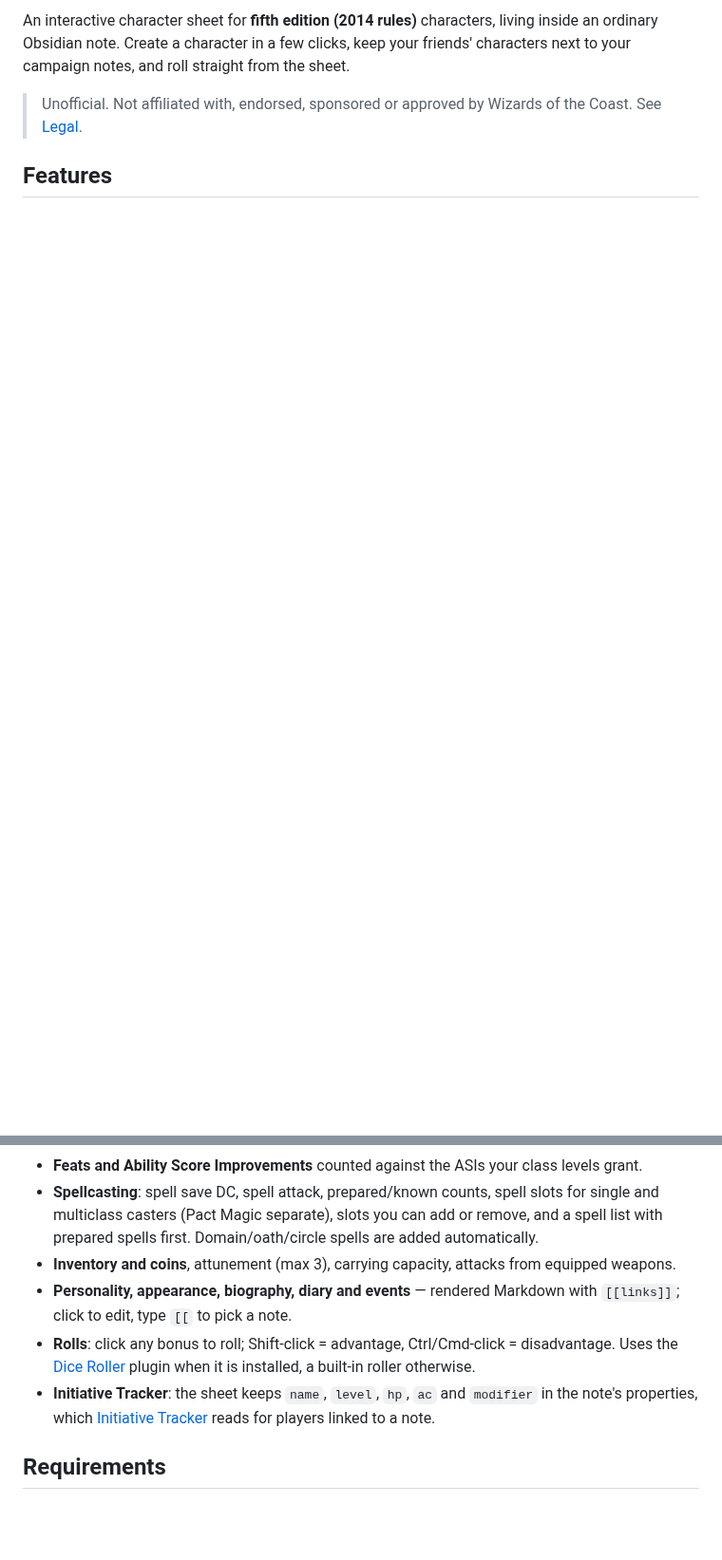
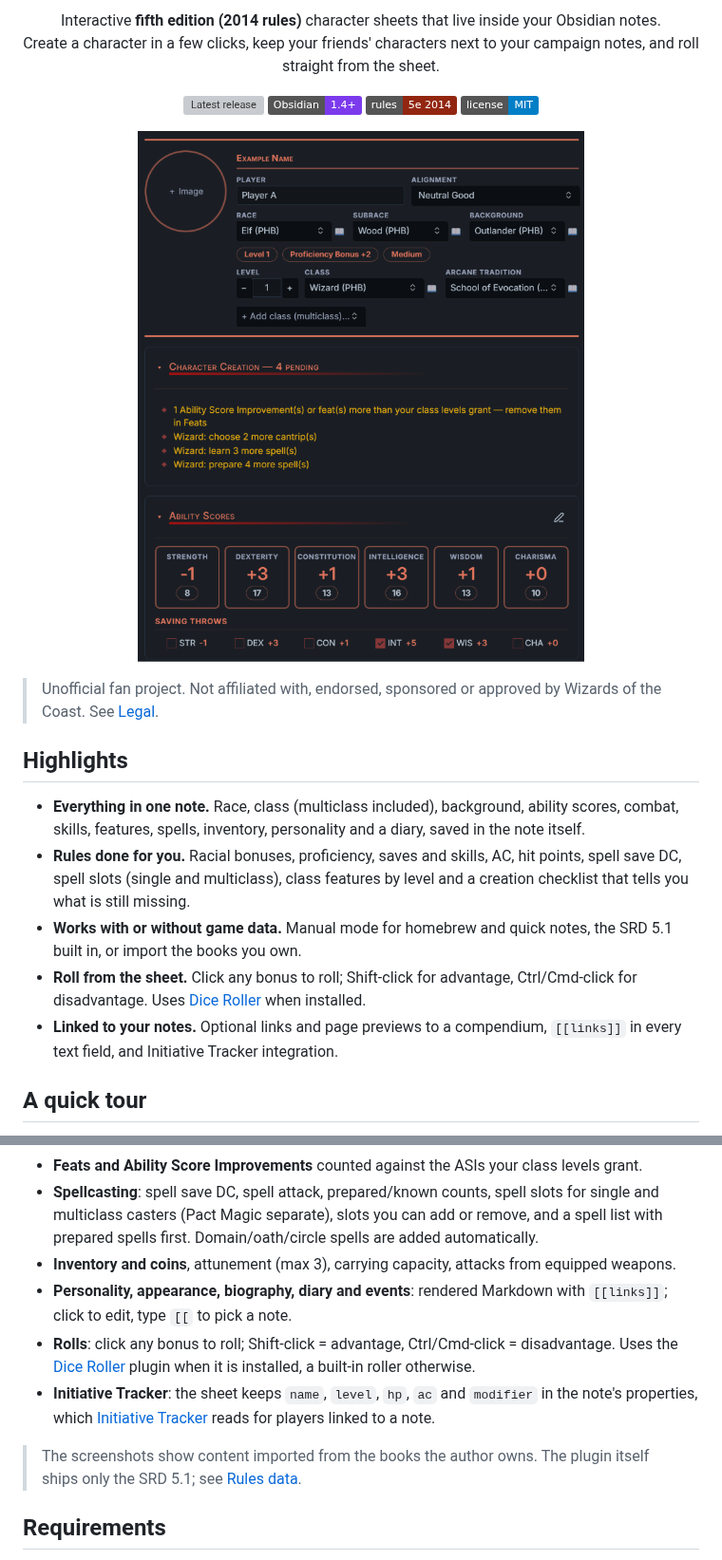
Before and after one commit to admiravelhomemdasneves/5eCharacterSheet, a Markdown page: README.md, 2 parts joined by grey strips. Shown at 95% size. Drawn GitHub-style; pictures changed too: docs/images/Sheet01.png; badges without logos; blank space fills up the shorter version; grey boxes are pictures that could not be loaded.

```diff
--- a/README.md
+++ b/README.md
@@ -2,6 +2,27 @@
 
-An interactive character sheet for **fifth edition (2014 rules)** characters, living inside an ordinary Obsidian note. Create a character in a few clicks, keep your friends' characters next to your campaign notes, and roll straight from the sheet.
+<p align="center">
+  Interactive <b>fifth edition (2014 rules)</b> character sheets that live inside your Obsidian notes.<br>
+  Create a character in a few clicks, keep your friends' characters next to your campaign notes, and roll straight from the sheet.
+</p>
 
-> Unofficial. Not affiliated with, endorsed, sponsored or approved by Wizards of the Coast. See [Legal](#legal).
+<p align="center">
+  <a href="https://github.com/admiravelhomemdasneves/5eCharacterSheet/releases/latest"><img src="https://img.shields.io/github/v/release/admiravelhomemdasneves/5eCharacterSheet?label=release&color=922610" alt="Latest release"></a>
+  <img src="https://img.shields.io/badge/Obsidian-1.4%2B-7c3aed" alt="Obsidian 1.4+">
+  <img src="https://img.shields.io/badge/rules-5e%202014-922610" alt="5e 2014 rules">
+  <a href="LICENSE"><img src="https://img.shields.io/badge/license-MIT-blue" alt="MIT license"></a>
+</p>
 
-## Features
+<p align="center"><img src="https://raw.githubusercontent.com/admiravelhomemdasneves/5eCharacterSheet/main/docs/images/Sheet01.png" alt="Character sheet: portrait, race, class and ability scores" width="720"></p>
+
+> Unofficial fan project. Not affiliated with, endorsed, sponsored or approved by Wizards of the Coast. See [Legal](#legal).
+
+## Highlights
+
+- **Everything in one note.** Race, class (multiclass included), background, ability scores, combat, skills, features, spells, inventory, personality and a diary, saved in the note itself.
+- **Rules done for you.** Racial bonuses, proficiency, saves and skills, AC, hit points, spell save DC, spell slots (single and multiclass), class features by level and a creation checklist that tells you what is still missing.
+- **Works with or without game data.** Manual mode for homebrew and quick notes, the SRD 5.1 built in, or import the books you own.
+- **Roll from the sheet.** Click any bonus to roll; Shift-click for advantage, Ctrl/Cmd-click for disadvantage. Uses [Dice Roller](https://github.com/javalent/dice-roller) when installed.
+- **Linked to your notes.** Optional links and page previews to a compendium, `[[links]]` in every text field, and Initiative Tracker integration.
+
+## A quick tour
+
@@ -14,9 +68,11 @@ An interactive character sheet for **fifth edition (2014 rules)** characters, li
 - **Feats and Ability Score Improvements** counted against the ASIs your class levels grant.
 - **Spellcasting**: spell save DC, spell attack, prepared/known counts, spell slots for single and multiclass casters (Pact Magic separate), slots you can add or remove, and a spell list with prepared spells first. Domain/oath/circle spells are added automatically.
 - **Inventory and coins**, attunement (max 3), carrying capacity, attacks from equipped weapons.
-- **Personality, appearance, biography, diary and events** — rendered Markdown with `[[links]]`; click to edit, type `[[` to pick a note.
+- **Personality, appearance, biography, diary and events**: rendered Markdown with `[[links]]`; click to edit, type `[[` to pick a note.
 - **Rolls**: click any bonus to roll; Shift-click = advantage, Ctrl/Cmd-click = disadvantage. Uses the [Dice Roller](https://github.com/javalent/dice-roller) plugin when it is installed, a built-in roller otherwise.
 - **Initiative Tracker**: the sheet keeps `name`, `level`, `hp`, `ac` and `modifier` in the note's properties, which [Initiative Tracker](https://github.com/javalent/initiative-tracker) reads for players linked to a note.
+
+> The screenshots show content imported from the books the author owns. The plugin itself ships only the SRD 5.1; see [Rules data](#rules-data).
 
 ## Requirements
 
```
Also changed, not shown: other parts of README.md (+34 -1 lines), 8 other files.
